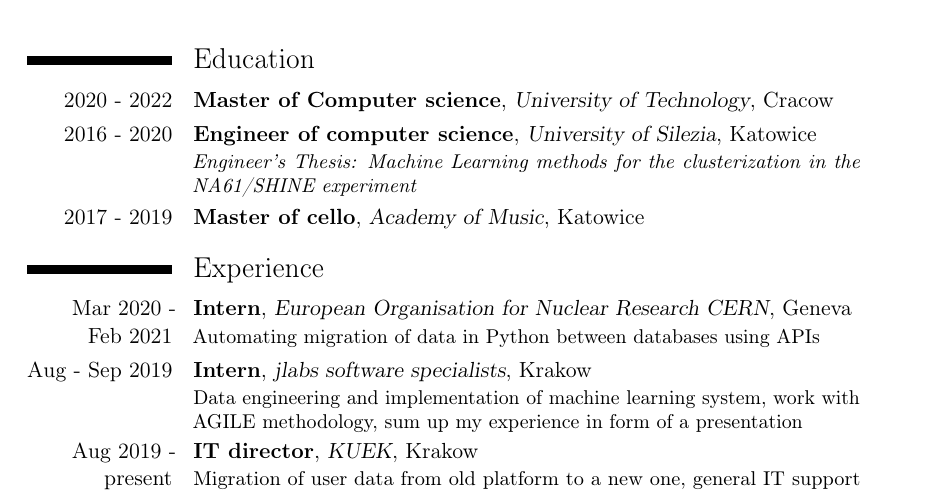
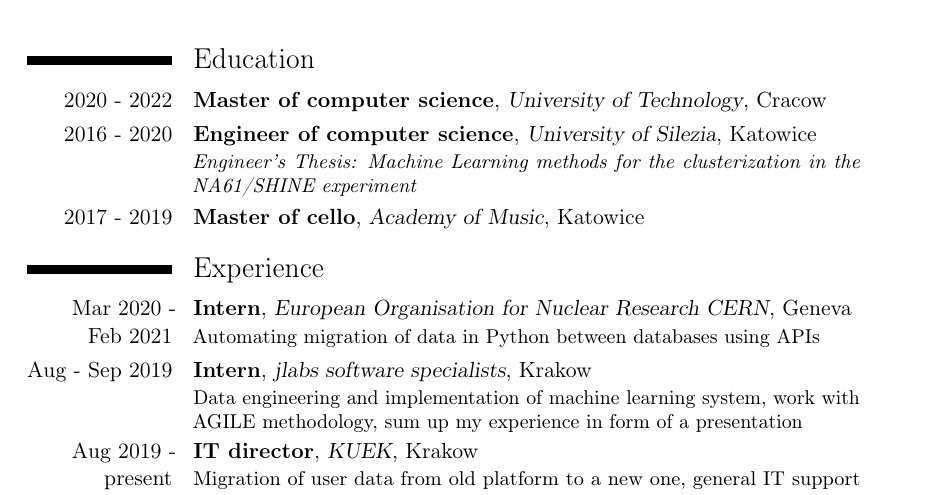
Before and after one commit to The-Bambi/CV, a LaTeX CV (CV.tex): part of page 1 of 2, cut so that both start at the same text. Compiled offline with pdfLaTeX.

Commit message:
grammar fix

```diff
--- a/CV.tex
+++ b/CV.tex
@@ -29,7 +29,7 @@
 \makecvtitle
 
 \section{Education}
-\cventry{2020 - 2022}{Master of Computer science}{University of Technology}{Cracow}{}{}
+\cventry{2020 - 2022}{Master of computer science}{University of Technology}{Cracow}{}{}
 \cventry{2016 - 2020}{Engineer of computer science}{University of Silezia}{Katowice}{}{\textit{Engineer's Thesis: Machine Learning methods for the clusterization in the NA61/SHINE experiment}}
 \cventry{2017 - 2019}{Master of cello}{Academy of Music}{Katowice}{}{}
 
```
Also changed, not shown: CV.pdf, 1 other file.
